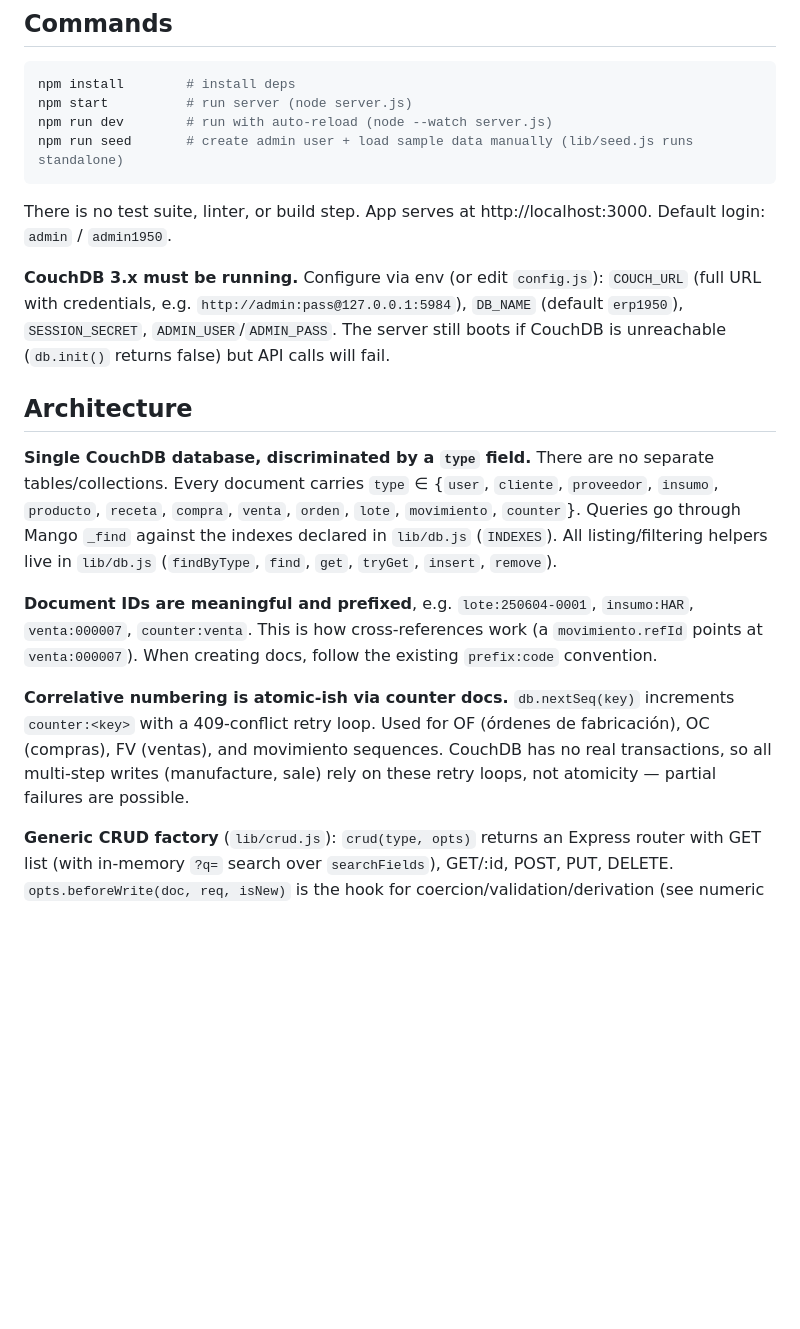
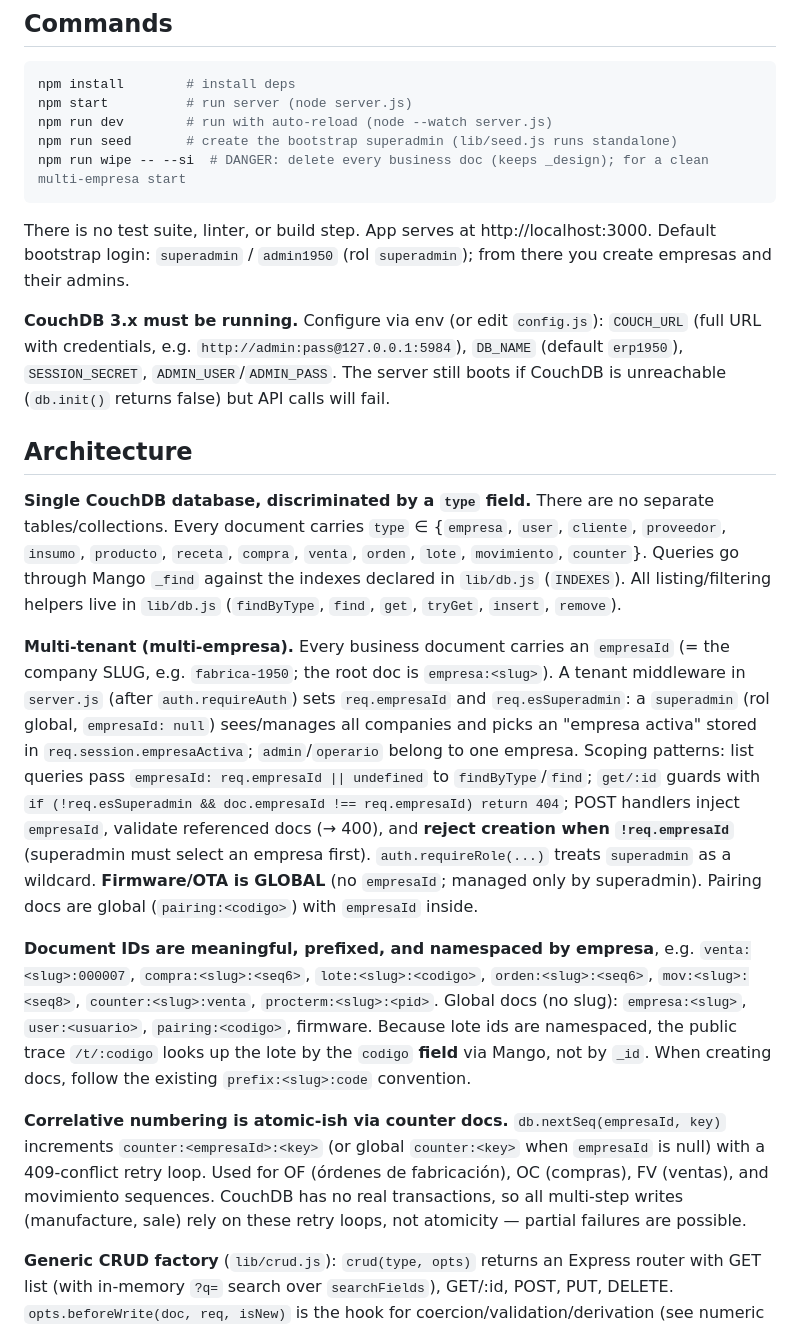
Before and after one commit to leobracco/CRM1950, a Markdown page: CLAUDE.md, the part around one of its changes. Drawn GitHub-style; blank space fills up the shorter version.

Commit message:
docs: actualizar CLAUDE.md para arquitectura multi-empresa

````diff
--- a/CLAUDE.md
+++ b/CLAUDE.md
@@ -18,20 +18,23 @@ ERP/CRM for an alfajor (Argentine cookie) factory: inventory of raw materials (i
 npm install        # install deps
 npm start          # run server (node server.js)
 npm run dev        # run with auto-reload (node --watch server.js)
-npm run seed       # create admin user + load sample data manually (lib/seed.js runs standalone)
+npm run seed       # create the bootstrap superadmin (lib/seed.js runs standalone)
+npm run wipe -- --si  # DANGER: delete every business doc (keeps _design); for a clean multi-empresa start
 ```
 
-There is no test suite, linter, or build step. App serves at http://localhost:3000. Default login: `admin` / `admin1950`.
+There is no test suite, linter, or build step. App serves at http://localhost:3000. Default bootstrap login: `superadmin` / `admin1950` (rol `superadmin`); from there you create empresas and their admins.
 
 **CouchDB 3.x must be running.** Configure via env (or edit `config.js`): `COUCH_URL` (full URL with credentials, e.g. `http://admin:pass@127.0.0.1:5984`), `DB_NAME` (default `erp1950`), `SESSION_SECRET`, `ADMIN_USER`/`ADMIN_PASS`. The server still boots if CouchDB is unreachable (`db.init()` returns false) but API calls will fail.
 
 ## Architecture
 
-**Single CouchDB database, discriminated by a `type` field.** There are no separate tables/collections. Every document carries `type` ∈ {`user`, `cliente`, `proveedor`, `insumo`, `producto`, `receta`, `compra`, `venta`, `orden`, `lote`, `movimiento`, `counter`}. Queries go through Mango `_find` against the indexes declared in `lib/db.js` (`INDEXES`). All listing/filtering helpers live in `lib/db.js` (`findByType`, `find`, `get`, `tryGet`, `insert`, `remove`).
+**Single CouchDB database, discriminated by a `type` field.** There are no separate tables/collections. Every document carries `type` ∈ {`empresa`, `user`, `cliente`, `proveedor`, `insumo`, `producto`, `receta`, `compra`, `venta`, `orden`, `lote`, `movimiento`, `counter`}. Queries go through Mango `_find` against the indexes declared in `lib/db.js` (`INDEXES`). All listing/filtering helpers live in `lib/db.js` (`findByType`, `find`, `get`, `tryGet`, `insert`, `remove`).
 
-**Document IDs are meaningful and prefixed**, e.g. `lote:250604-0001`, `insumo:HAR`, `venta:000007`, `counter:venta`. This is how cross-references work (a `movimiento.refId` points at `venta:000007`). When creating docs, follow the existing `prefix:code` convention.
+**Multi-tenant (multi-empresa).** Every business document carries an `empresaId` (= the company SLUG, e.g. `fabrica-1950`; the root doc is `empresa:<slug>`). A tenant middleware in `server.js` (after `auth.requireAuth`) sets `req.empresaId` and `req.esSuperadmin`: a `superadmin` (rol global, `empresaId: null`) sees/manages all companies and picks an "empresa activa" stored in `req.session.empresaActiva`; `admin`/`operario` belong to one empresa. Scoping patterns: list queries pass `empresaId: req.empresaId || undefined` to `findByType`/`find`; `get/:id` guards with `if (!req.esSuperadmin && doc.empresaId !== req.empresaId) return 404`; POST handlers inject `empresaId`, validate referenced docs (→ 400), and **reject creation when `!req.empresaId`** (superadmin must select an empresa first). `auth.requireRole(...)` treats `superadmin` as a wildcard. **Firmware/OTA is GLOBAL** (no `empresaId`; managed only by superadmin). Pairing docs are global (`pairing:<codigo>`) with `empresaId` inside.
 
-**Correlative numbering is atomic-ish via counter docs.** `db.nextSeq(key)` increments `counter:<key>` with a 409-conflict retry loop. Used for OF (órdenes de fabricación), OC (compras), FV (ventas), and movimiento sequences. CouchDB has no real transactions, so all multi-step writes (manufacture, sale) rely on these retry loops, not atomicity — partial failures are possible.
+**Document IDs are meaningful, prefixed, and namespaced by empresa**, e.g. `venta:<slug>:000007`, `compra:<slug>:<seq6>`, `lote:<slug>:<codigo>`, `orden:<slug>:<seq6>`, `mov:<slug>:<seq8>`, `counter:<slug>:venta`, `procterm:<slug>:<pid>`. Global docs (no slug): `empresa:<slug>`, `user:<usuario>`, `pairing:<codigo>`, firmware. Because lote ids are namespaced, the public trace `/t/:codigo` looks up the lote by the `codigo` **field** via Mango, not by `_id`. When creating docs, follow the existing `prefix:<slug>:code` convention.
+
+**Correlative numbering is atomic-ish via counter docs.** `db.nextSeq(empresaId, key)` increments `counter:<empresaId>:<key>` (or global `counter:<key>` when `empresaId` is null) with a 409-conflict retry loop. Used for OF (órdenes de fabricación), OC (compras), FV (ventas), and movimiento sequences. CouchDB has no real transactions, so all multi-step writes (manufacture, sale) rely on these retry loops, not atomicity — partial failures are possible.
 
 **Generic CRUD factory** (`lib/crud.js`): `crud(type, opts)` returns an Express router with GET list (with in-memory `?q=` search over `searchFields`), GET/:id, POST, PUT, DELETE. `opts.beforeWrite(doc, req, isNew)` is the hook for coercion/validation/derivation (see numeric coercion hooks `beforeProducto`/`beforeInsumo`/`beforeReceta` in `server.js`). `opts.afterWrite` for side effects. `insumos`, `productos`, `recetas`, `clientes`, `proveedores` are all just `crud()` instances. Routes with real business logic (`compras`, `ventas`, `fabricacion`, `lotes`, `etiquetas`, `movimientos`, `dashboard`) live in `routes/` as hand-written routers.
 
````
Also changed, not shown: other parts of CLAUDE.md (+3 -3 lines).
